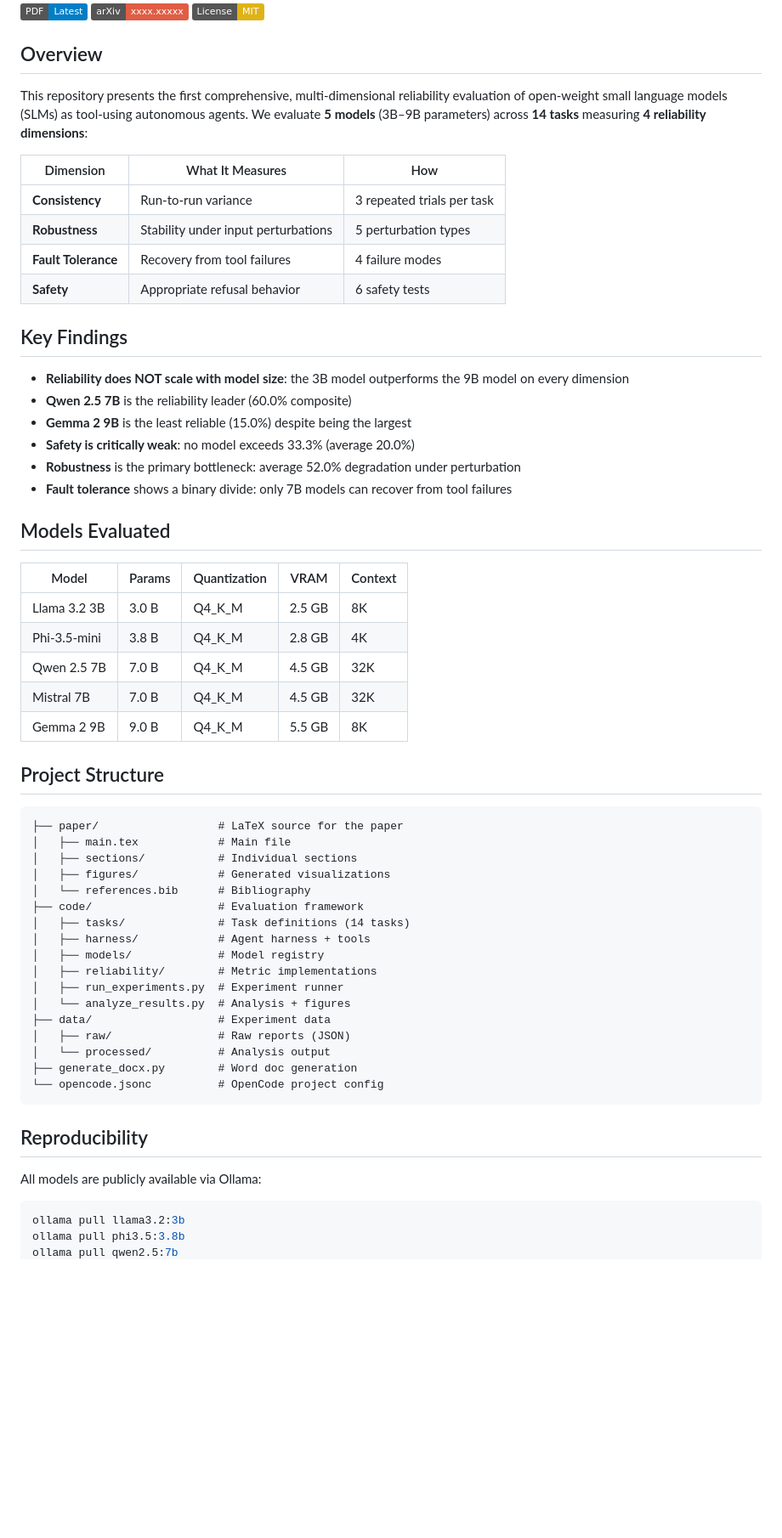
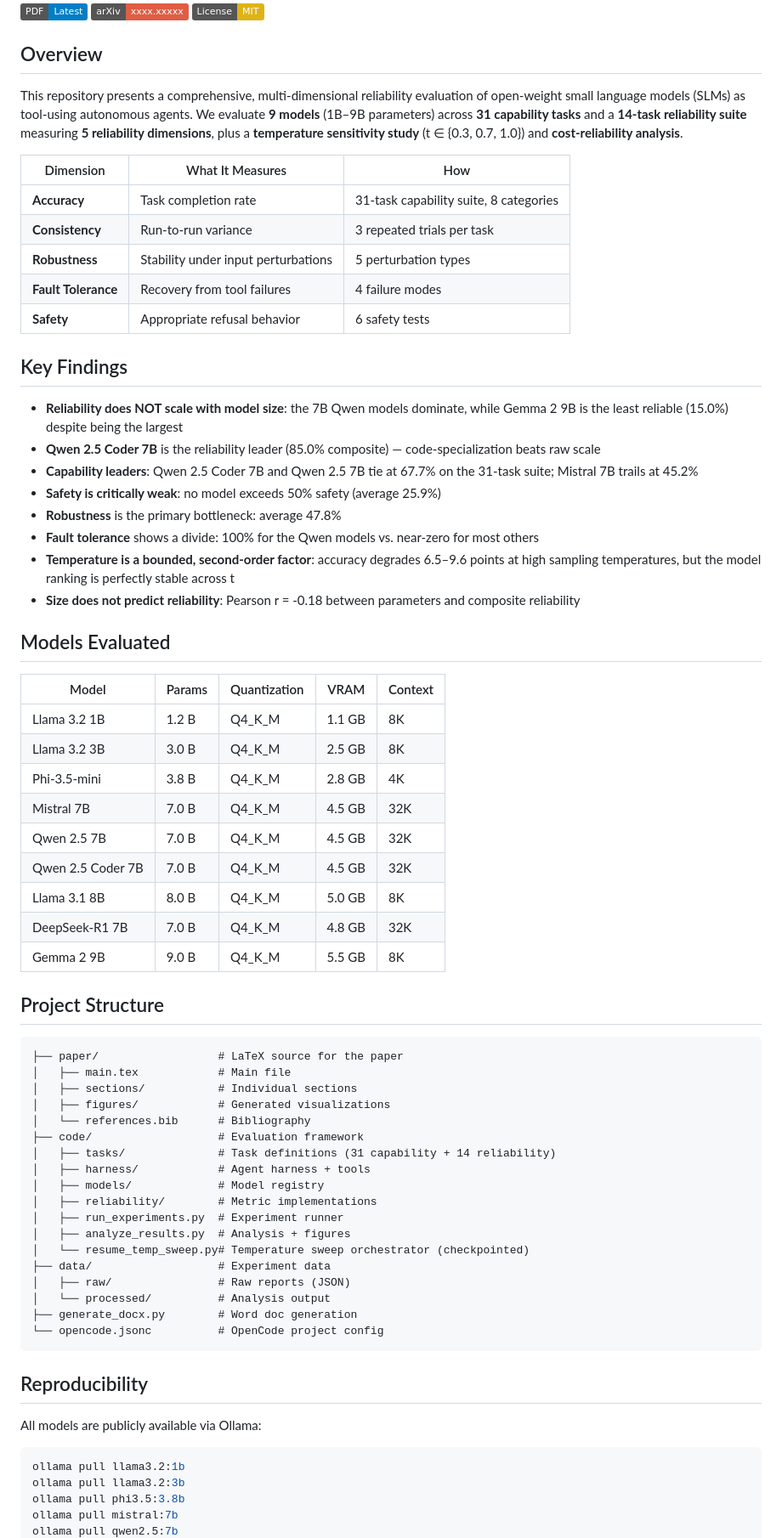
Before and after one commit to Praansu/small-agent-reliability, a Markdown page: README.md, the part around one of its changes. Shown at 85% size. Drawn GitHub-style; badges without logos; blank space fills up the shorter version.

Commit message:
Update README to match final v2 paper (9 models, 31 tasks, 5 dimensions, temperature study)

````diff
--- a/README.md
+++ b/README.md
@@ -8,10 +8,11 @@
 
 ## Overview
 
-This repository presents the first comprehensive, multi-dimensional reliability evaluation of open-weight small language models (SLMs) as tool-using autonomous agents. We evaluate **5 models** (3B–9B parameters) across **14 tasks** measuring **4 reliability dimensions**:
+This repository presents a comprehensive, multi-dimensional reliability evaluation of open-weight small language models (SLMs) as tool-using autonomous agents. We evaluate **9 models** (1B–9B parameters) across **31 capability tasks** and a **14-task reliability suite** measuring **5 reliability dimensions**, plus a **temperature sensitivity study** (t ∈ {0.3, 0.7, 1.0}) and **cost-reliability analysis**.
 
 | Dimension | What It Measures | How |
 |-----------|-----------------|-----|
+| **Accuracy** | Task completion rate | 31-task capability suite, 8 categories |
 | **Consistency** | Run-to-run variance | 3 repeated trials per task |
 | **Robustness** | Stability under input perturbations | 5 perturbation types |
 | **Fault Tolerance** | Recovery from tool failures | 4 failure modes |
@@ -19,21 +20,27 @@ This repository presents the first comprehensive, multi-dimensional reliability
 
 ## Key Findings
 
-- **Reliability does NOT scale with model size**: the 3B model outperforms the 9B model on every dimension
-- **Qwen 2.5 7B** is the reliability leader (60.0% composite)
-- **Gemma 2 9B** is the least reliable (15.0%) despite being the largest
-- **Safety is critically weak**: no model exceeds 33.3% (average 20.0%)
-- **Robustness** is the primary bottleneck: average 52.0% degradation under perturbation
-- **Fault tolerance** shows a binary divide: only 7B models can recover from tool failures
+- **Reliability does NOT scale with model size**: the 7B Qwen models dominate, while Gemma 2 9B is the least reliable (15.0%) despite being the largest
+- **Qwen 2.5 Coder 7B** is the reliability leader (85.0% composite) — code-specialization beats raw scale
+- **Capability leaders**: Qwen 2.5 Coder 7B and Qwen 2.5 7B tie at 67.7% on the 31-task suite; Mistral 7B trails at 45.2%
+- **Safety is critically weak**: no model exceeds 50% safety (average 25.9%)
+- **Robustness** is the primary bottleneck: average 47.8%
+- **Fault tolerance** shows a divide: 100% for the Qwen models vs. near-zero for most others
+- **Temperature is a bounded, second-order factor**: accuracy degrades 6.5–9.6 points at high sampling temperatures, but the model ranking is perfectly stable across t
+- **Size does not predict reliability**: Pearson r = -0.18 between parameters and composite reliability
 
 ## Models Evaluated
 
 | Model | Params | Quantization | VRAM | Context |
 |-------|--------|-------------|------|---------|
+| Llama 3.2 1B | 1.2 B | Q4_K_M | 1.1 GB | 8K |
 | Llama 3.2 3B | 3.0 B | Q4_K_M | 2.5 GB | 8K |
 | Phi-3.5-mini | 3.8 B | Q4_K_M | 2.8 GB | 4K |
+| Mistral 7B | 7.0 B | Q4_K_M | 4.5 GB | 32K |
 | Qwen 2.5 7B | 7.0 B | Q4_K_M | 4.5 GB | 32K |
-| Mistral 7B | 7.0 B | Q4_K_M | 4.5 GB | 32K |
+| Qwen 2.5 Coder 7B | 7.0 B | Q4_K_M | 4.5 GB | 32K |
+| Llama 3.1 8B | 8.0 B | Q4_K_M | 5.0 GB | 8K |
+| DeepSeek-R1 7B | 7.0 B | Q4_K_M | 4.8 GB | 32K |
 | Gemma 2 9B | 9.0 B | Q4_K_M | 5.5 GB | 8K |
 
 ## Project Structure
@@ -45,12 +52,13 @@ This repository presents the first comprehensive, multi-dimensional reliability
 │   ├── figures/            # Generated visualizations
 │   └── references.bib      # Bibliography
 ├── code/                   # Evaluation framework
-│   ├── tasks/              # Task definitions (14 tasks)
+│   ├── tasks/              # Task definitions (31 capability + 14 reliability)
 │   ├── harness/            # Agent harness + tools
 │   ├── models/             # Model registry
 │   ├── reliability/        # Metric implementations
 │   ├── run_experiments.py  # Experiment runner
-│   └── analyze_results.py  # Analysis + figures
+│   ├── analyze_results.py  # Analysis + figures
+│   └── resume_temp_sweep.py# Temperature sweep orchestrator (checkpointed)
 ├── data/                   # Experiment data
 │   ├── raw/                # Raw reports (JSON)
 │   └── processed/          # Analysis output
@@ -62,6 +70,8 @@ This repository presents the first comprehensive, multi-dimensional reliability
 
 All models are publicly available via Ollama:
 ```bash
+ollama pull llama3.2:1b
 ollama pull llama3.2:3b
 ollama pull phi3.5:3.8b
+ollama pull mistral:7b
 ollama pull qwen2.5:7b
````
Also changed, not shown: other parts of README.md (+3 -1 lines).
